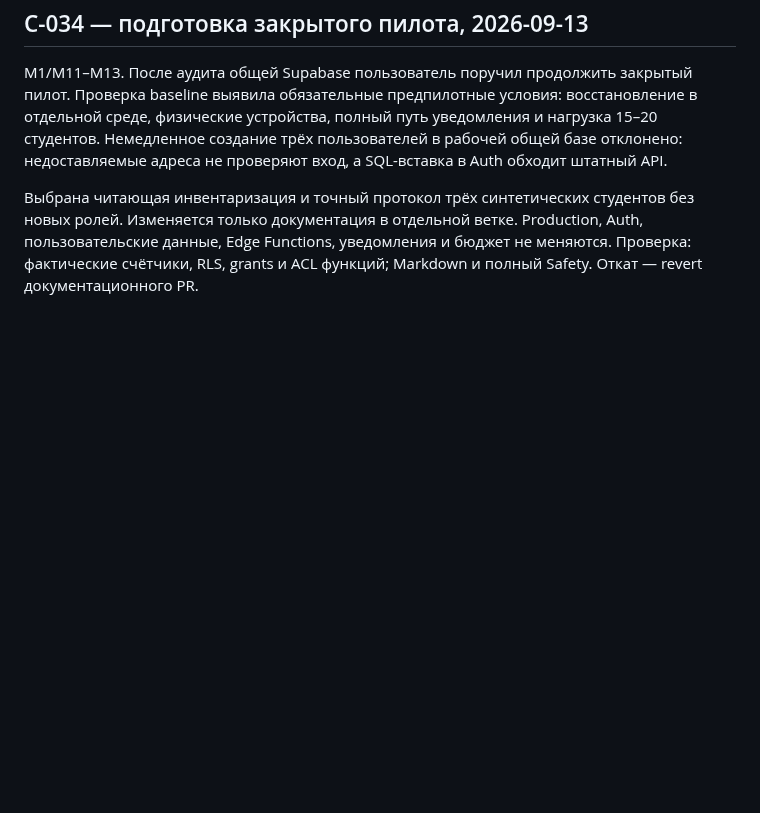
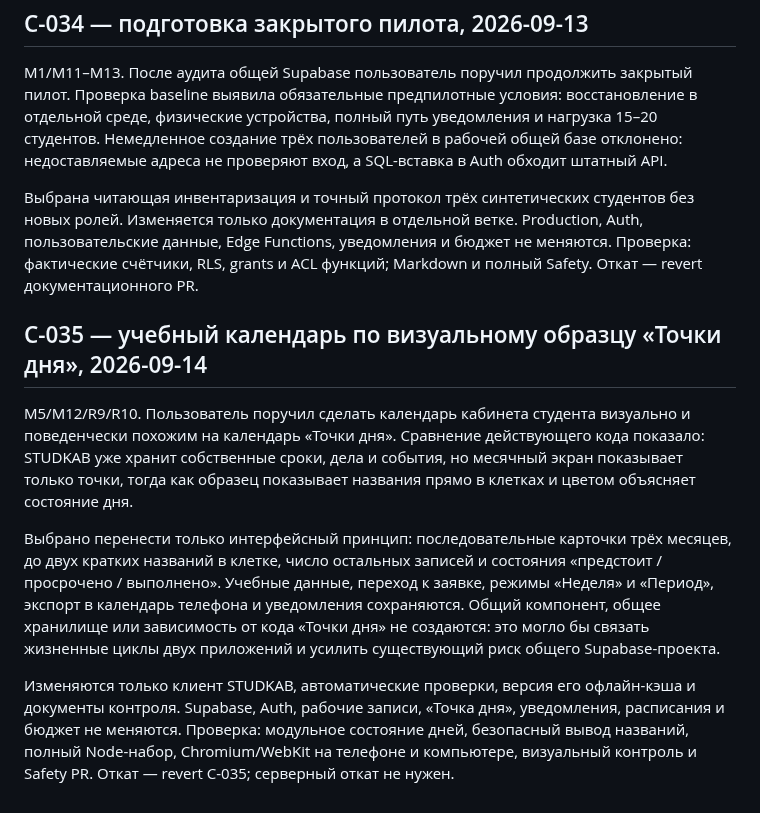
Before and after one commit to innaodincova-finpro/studkab, a Markdown page: CHANGE_CONTROL.md, the part around the change. Drawn GitHub-style; blank space fills up the shorter version.

Commit message:
C-035: обновить учебный календарь

```diff
--- a/CHANGE_CONTROL.md
+++ b/CHANGE_CONTROL.md
@@ -425,3 +425,25 @@ M1/M11–M13. После аудита общей Supabase пользовател
 пользовательские данные, Edge Functions, уведомления и бюджет не меняются.
 Проверка: фактические счётчики, RLS, grants и ACL функций; Markdown и полный Safety.
 Откат — revert документационного PR.
+
+## C-035 — учебный календарь по визуальному образцу «Точки дня», 2026-09-14
+
+M5/M12/R9/R10. Пользователь поручил сделать календарь кабинета студента визуально
+и поведенчески похожим на календарь «Точки дня». Сравнение действующего кода
+показало: STUDKAB уже хранит собственные сроки, дела и события, но месячный экран
+показывает только точки, тогда как образец показывает названия прямо в клетках и
+цветом объясняет состояние дня.
+
+Выбрано перенести только интерфейсный принцип: последовательные карточки трёх
+месяцев, до двух кратких названий в клетке, число остальных записей и состояния
+«предстоит / просрочено / выполнено». Учебные данные, переход к заявке, режимы
+«Неделя» и «Период», экспорт в календарь телефона и уведомления сохраняются.
+Общий компонент, общее хранилище или зависимость от кода «Точки дня» не создаются:
+это могло бы связать жизненные циклы двух приложений и усилить существующий риск
+общего Supabase-проекта.
+
+Изменяются только клиент STUDKAB, автоматические проверки, версия его офлайн-кэша
+и документы контроля. Supabase, Auth, рабочие записи, «Точка дня», уведомления,
+расписания и бюджет не меняются. Проверка: модульное состояние дней, безопасный
+вывод названий, полный Node-набор, Chromium/WebKit на телефоне и компьютере,
+визуальный контроль и Safety PR. Откат — revert C-035; серверный откат не нужен.
```
